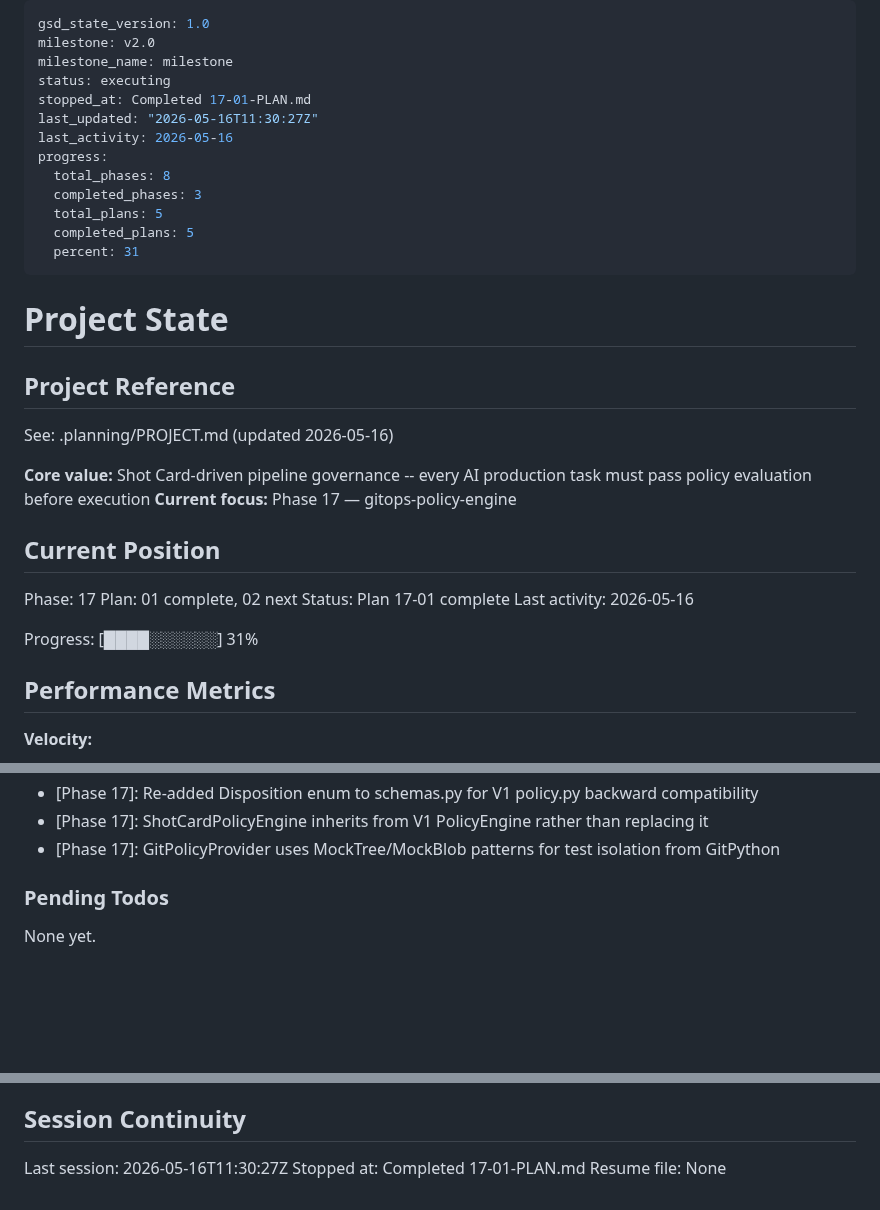
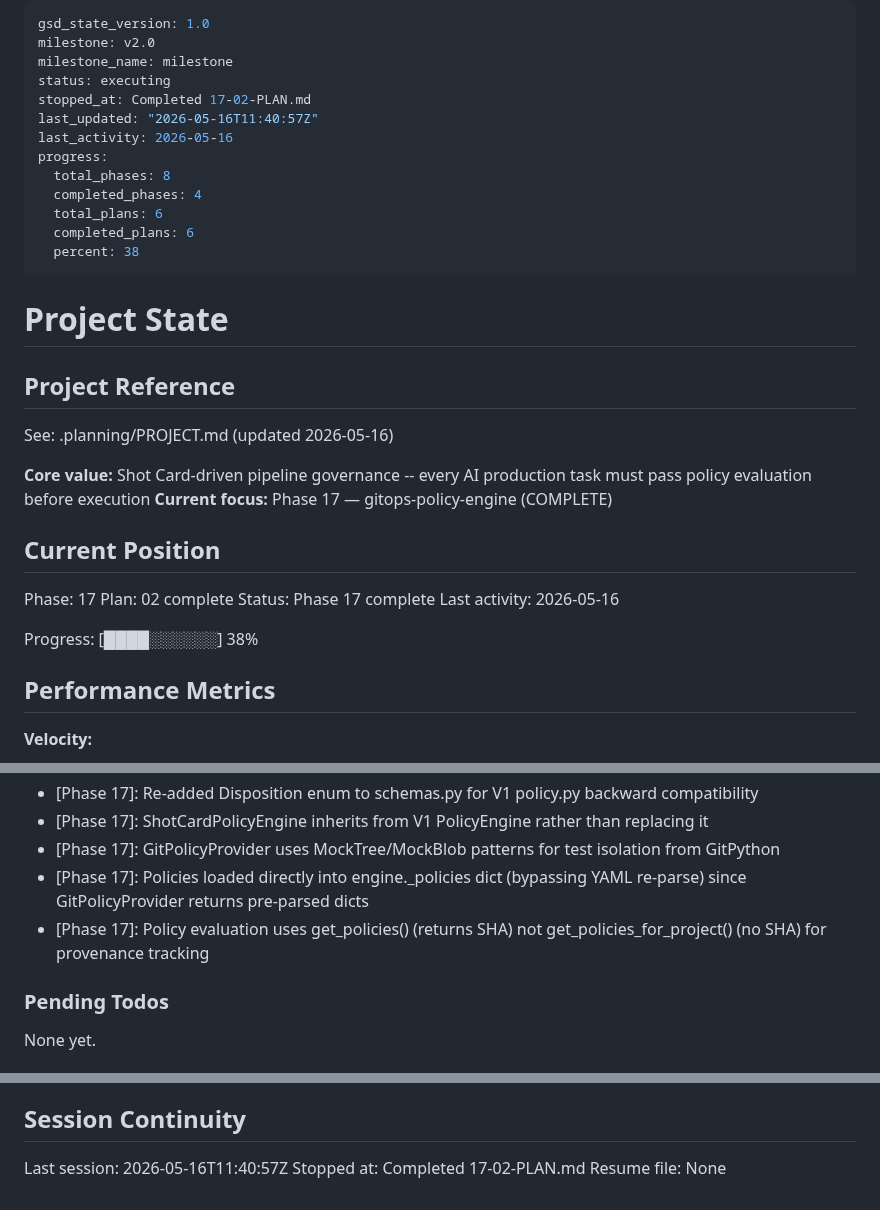
Before and after one commit to kaiger666888/kais-review-platform, a Markdown page: .planning/STATE.md, 3 parts joined by grey strips. Rendered like a GitHub page; blank space fills up the shorter version.

Commit message:
docs(17-02): complete aggregation policy wiring plan
- Created 17-02-SUMMARY.md with execution results
- Updated STATE.md with Phase 17 completion
- Phase 17 complete: 2 plans, 80 tests, policy engine + aggregation wiring

```diff
--- a/.planning/STATE.md
+++ b/.planning/STATE.md
@@ -3,15 +3,15 @@ gsd_state_version: 1.0
 milestone: v2.0
 milestone_name: milestone
 status: executing
-stopped_at: Completed 17-01-PLAN.md
-last_updated: "2026-05-16T11:30:27Z"
+stopped_at: Completed 17-02-PLAN.md
+last_updated: "2026-05-16T11:40:57Z"
 last_activity: 2026-05-16
 progress:
   total_phases: 8
-  completed_phases: 3
-  total_plans: 5
-  completed_plans: 5
-  percent: 31
+  completed_phases: 4
+  total_plans: 6
+  completed_plans: 6
+  percent: 38
 ---
 
 # Project State
@@ -21,16 +21,16 @@ progress:
 See: .planning/PROJECT.md (updated 2026-05-16)
 
 **Core value:** Shot Card-driven pipeline governance -- every AI production task must pass policy evaluation before execution
-**Current focus:** Phase 17 — gitops-policy-engine
+**Current focus:** Phase 17 — gitops-policy-engine (COMPLETE)
 
 ## Current Position
 
 Phase: 17
-Plan: 01 complete, 02 next
-Status: Plan 17-01 complete
+Plan: 02 complete
+Status: Phase 17 complete
 Last activity: 2026-05-16
 
-Progress: [████░░░░░░] 31%
+Progress: [████░░░░░░] 38%
 
 ## Performance Metrics
 
@@ -113,6 +114,8 @@ Recent decisions affecting current work:
 - [Phase 17]: Re-added Disposition enum to schemas.py for V1 policy.py backward compatibility
 - [Phase 17]: ShotCardPolicyEngine inherits from V1 PolicyEngine rather than replacing it
 - [Phase 17]: GitPolicyProvider uses MockTree/MockBlob patterns for test isolation from GitPython
+- [Phase 17]: Policies loaded directly into engine._policies dict (bypassing YAML re-parse) since GitPolicyProvider returns pre-parsed dicts
+- [Phase 17]: Policy evaluation uses get_policies() (returns SHA) not get_policies_for_project() (no SHA) for provenance tracking
 
 ### Pending Todos
 
@@ -126,6 +129,6 @@ None yet.
 
 ## Session Continuity
 
-Last session: 2026-05-16T11:30:27Z
-Stopped at: Completed 17-01-PLAN.md
+Last session: 2026-05-16T11:40:57Z
+Stopped at: Completed 17-02-PLAN.md
 Resume file: None
```
Also changed, not shown: other parts of .planning/STATE.md (+1 -0 lines), 1 other file.
